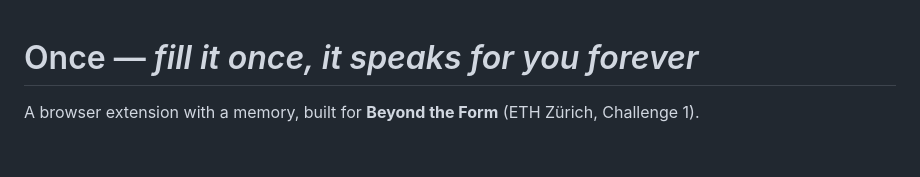
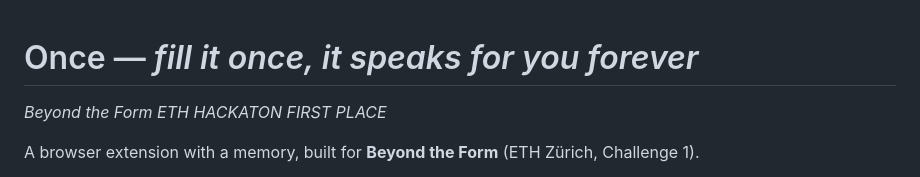
Before and after one commit to Sinsinasi/Once, a Markdown page: README.md, the part around the change. Rendered like a GitHub page; blank space fills up the shorter version.

```diff
--- a/README.md
+++ b/README.md
@@ -1,4 +1,6 @@
 # Once — *fill it once, it speaks for you forever*
+
+*Beyond the Form ETH HACKATON FIRST PLACE*
 
 A browser extension with a memory, built for **Beyond the Form** (ETH Zürich, Challenge 1).
 
```
